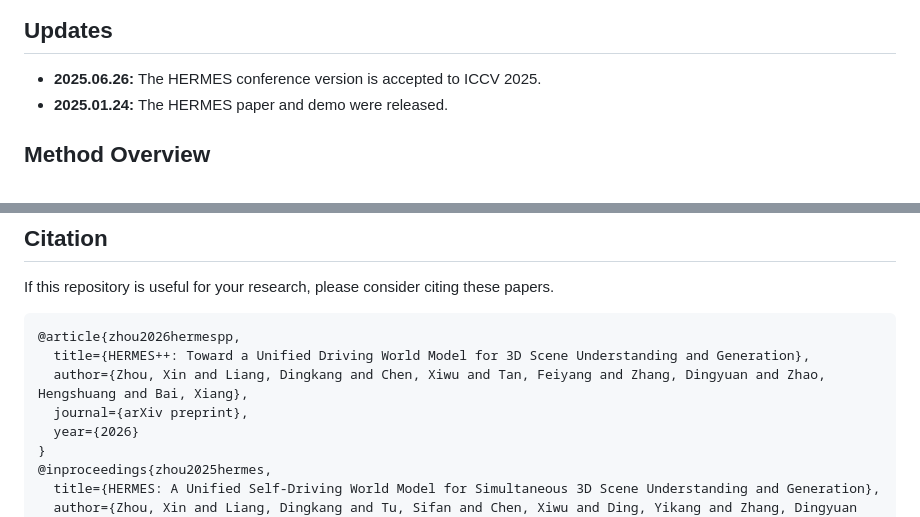
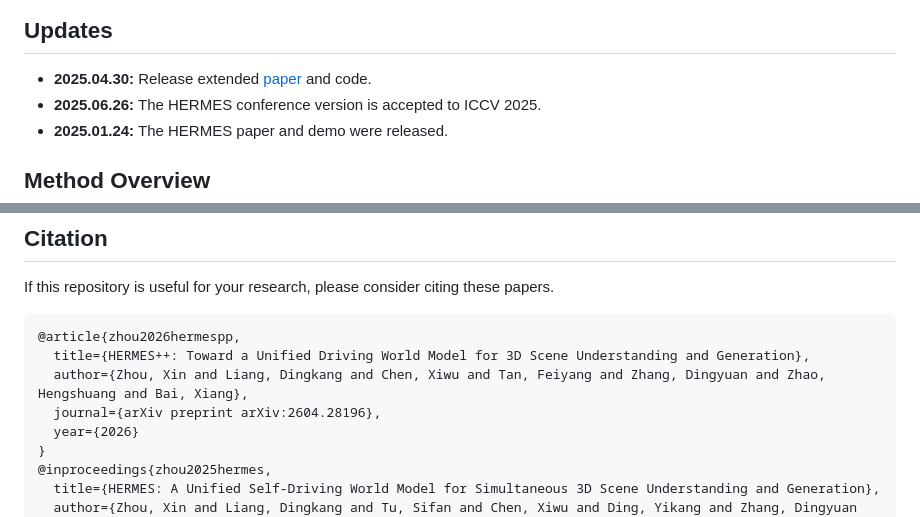
Before and after one commit to H-EmbodVis/HERMESV2, a Markdown page: README.md, 2 parts joined by grey strips. Rendered like a GitHub page.

```diff
--- a/README.md
+++ b/README.md
@@ -44,6 +44,7 @@ Driving world models serve as a pivotal technology for autonomous driving by sim
 
 ## Updates
 
+- **2025.04.30:** Release extended [paper](https://arxiv.org/abs/2604.28196) and code.
 - **2025.06.26:** The HERMES conference version is accepted to ICCV 2025.
 - **2025.01.24:** The HERMES paper and demo were released.
 
@@ -121,7 +122,7 @@ If this repository is useful for your research, please consider citing these pap
 @article{zhou2026hermespp,
   title={HERMES++: Toward a Unified Driving World Model for 3D Scene Understanding and Generation},
   author={Zhou, Xin and Liang, Dingkang and Chen, Xiwu and Tan, Feiyang and Zhang, Dingyuan and Zhao, Hengshuang and Bai, Xiang},
-  journal={arXiv preprint},
+  journal={arXiv preprint arXiv:2604.28196},
   year={2026}
 }
 @inproceedings{zhou2025hermes,
```
Also changed, not shown: other parts of README.md (+1 -1 lines).
